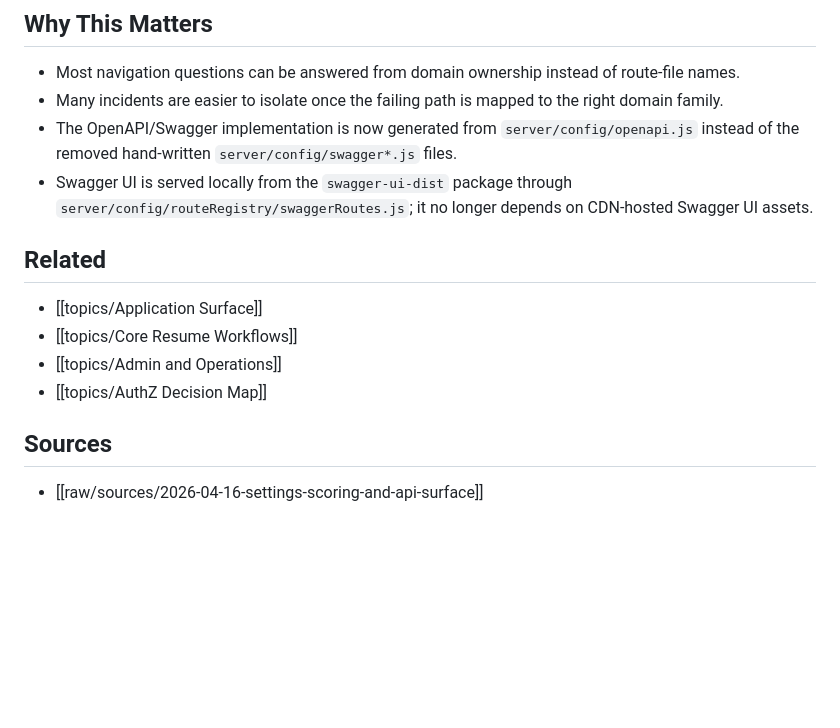
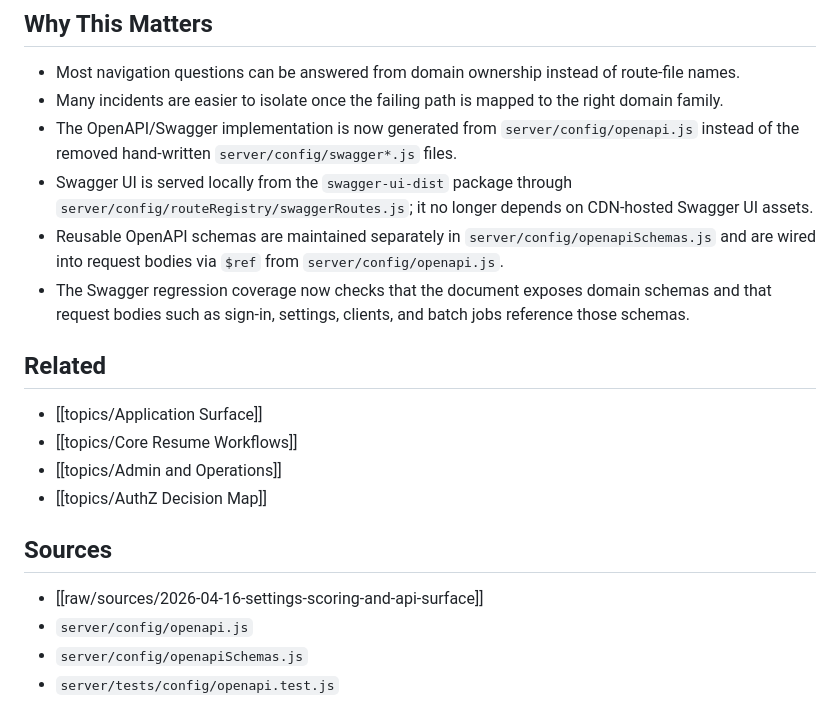
Before and after one commit to Sky273/ObsidianResumeConverter, a Markdown page: topics/API Surface by Domain.md, the part around the change. Rendered like a GitHub page; blank space fills up the shorter version.

```diff
--- a/topics/API Surface by Domain.md
+++ b/topics/API Surface by Domain.md
@@ -144,6 +144,8 @@ The backend has many routes, but a small number of domains matter for orientatio
 - Many incidents are easier to isolate once the failing path is mapped to the right domain family.
 - The OpenAPI/Swagger implementation is now generated from `server/config/openapi.js` instead of the removed hand-written `server/config/swagger*.js` files.
 - Swagger UI is served locally from the `swagger-ui-dist` package through `server/config/routeRegistry/swaggerRoutes.js`; it no longer depends on CDN-hosted Swagger UI assets.
+- Reusable OpenAPI schemas are maintained separately in `server/config/openapiSchemas.js` and are wired into request bodies via `$ref` from `server/config/openapi.js`.
+- The Swagger regression coverage now checks that the document exposes domain schemas and that request bodies such as sign-in, settings, clients, and batch jobs reference those schemas.
 
 ## Related
 
@@ -155,3 +157,6 @@ The backend has many routes, but a small number of domains matter for orientatio
 ## Sources
 
 - [[raw/sources/2026-04-16-settings-scoring-and-api-surface]]
+- `server/config/openapi.js`
+- `server/config/openapiSchemas.js`
+- `server/tests/config/openapi.test.js`
```
Also changed, not shown: log.md (+9 -0 lines).
